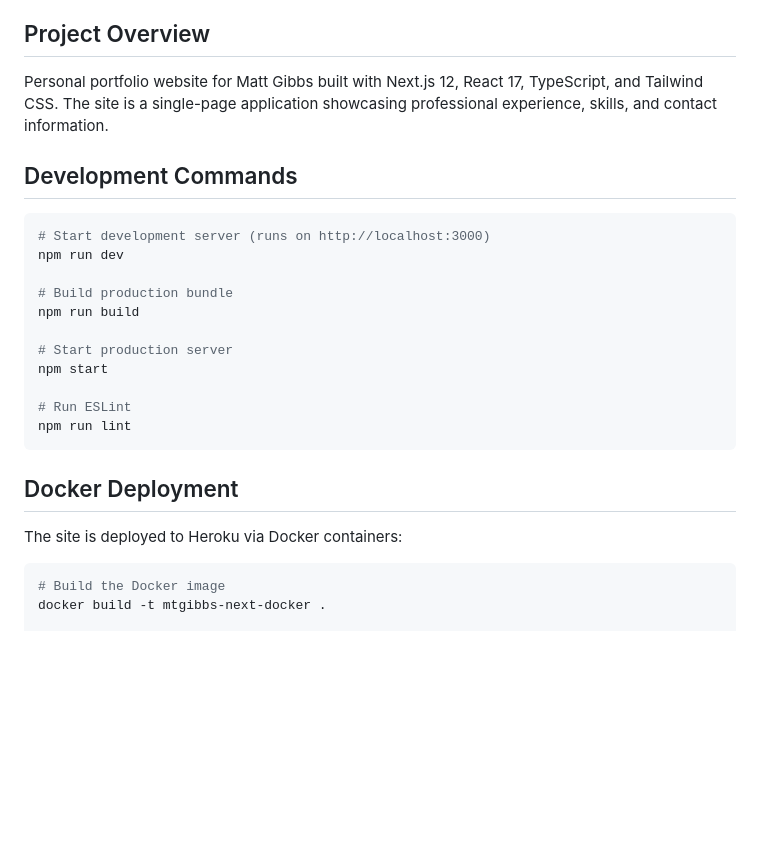
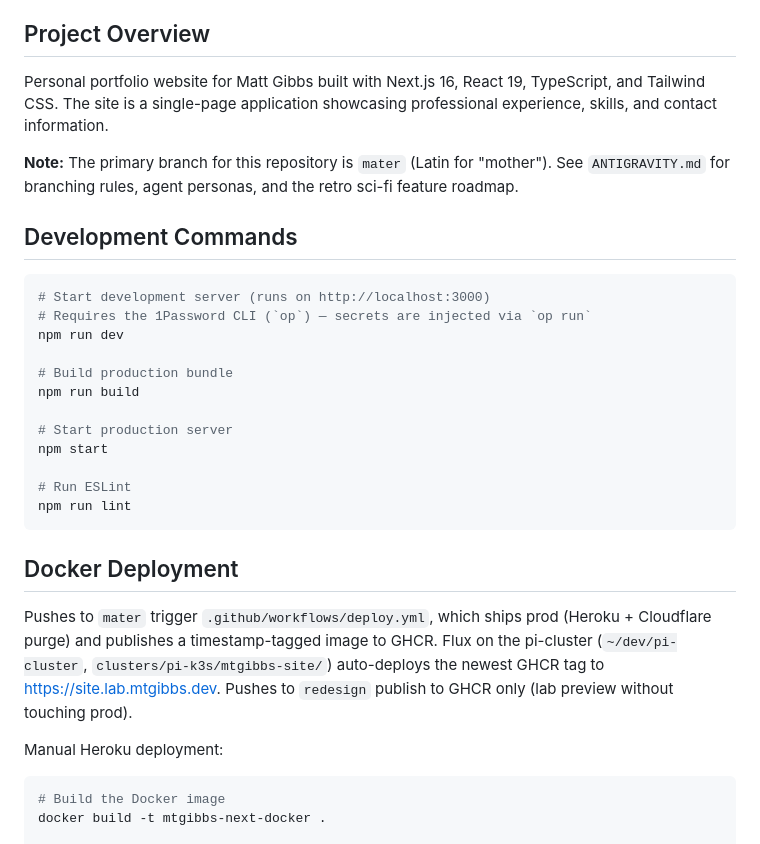
Before and after one commit to mtgibbs/mtgibbs.xyz, a Markdown page: CLAUDE.md, the part around the change. Drawn GitHub-style; blank space fills up the shorter version.

Commit message:
docs: sync CLAUDE.md with reality (Next 16, mater, op run, GHCR/lab deploy)
Co-Authored-By: Claude Fable 5 <noreply@anthropic.com>

````diff
--- a/CLAUDE.md
+++ b/CLAUDE.md
@@ -4,12 +4,15 @@ This file provides guidance to Claude Code (claude.ai/code) when working with co
 
 ## Project Overview
 
-Personal portfolio website for Matt Gibbs built with Next.js 12, React 17, TypeScript, and Tailwind CSS. The site is a single-page application showcasing professional experience, skills, and contact information.
+Personal portfolio website for Matt Gibbs built with Next.js 16, React 19, TypeScript, and Tailwind CSS. The site is a single-page application showcasing professional experience, skills, and contact information.
+
+**Note:** The primary branch for this repository is `mater` (Latin for "mother"). See `ANTIGRAVITY.md` for branching rules, agent personas, and the retro sci-fi feature roadmap.
 
 ## Development Commands
 
 ```bash
 # Start development server (runs on http://localhost:3000)
+# Requires the 1Password CLI (`op`) — secrets are injected via `op run`
 npm run dev
 
 # Build production bundle
@@ -24,7 +27,9 @@ npm run lint
 
 ## Docker Deployment
 
-The site is deployed to Heroku via Docker containers:
+Pushes to `mater` trigger `.github/workflows/deploy.yml`, which ships prod (Heroku + Cloudflare purge) and publishes a timestamp-tagged image to GHCR. Flux on the pi-cluster (`~/dev/pi-cluster`, `clusters/pi-k3s/mtgibbs-site/`) auto-deploys the newest GHCR tag to https://site.lab.mtgibbs.dev. Pushes to `redesign` publish to GHCR only (lab preview without touching prod).
+
+Manual Heroku deployment:
 
 ```bash
 # Build the Docker image
````
